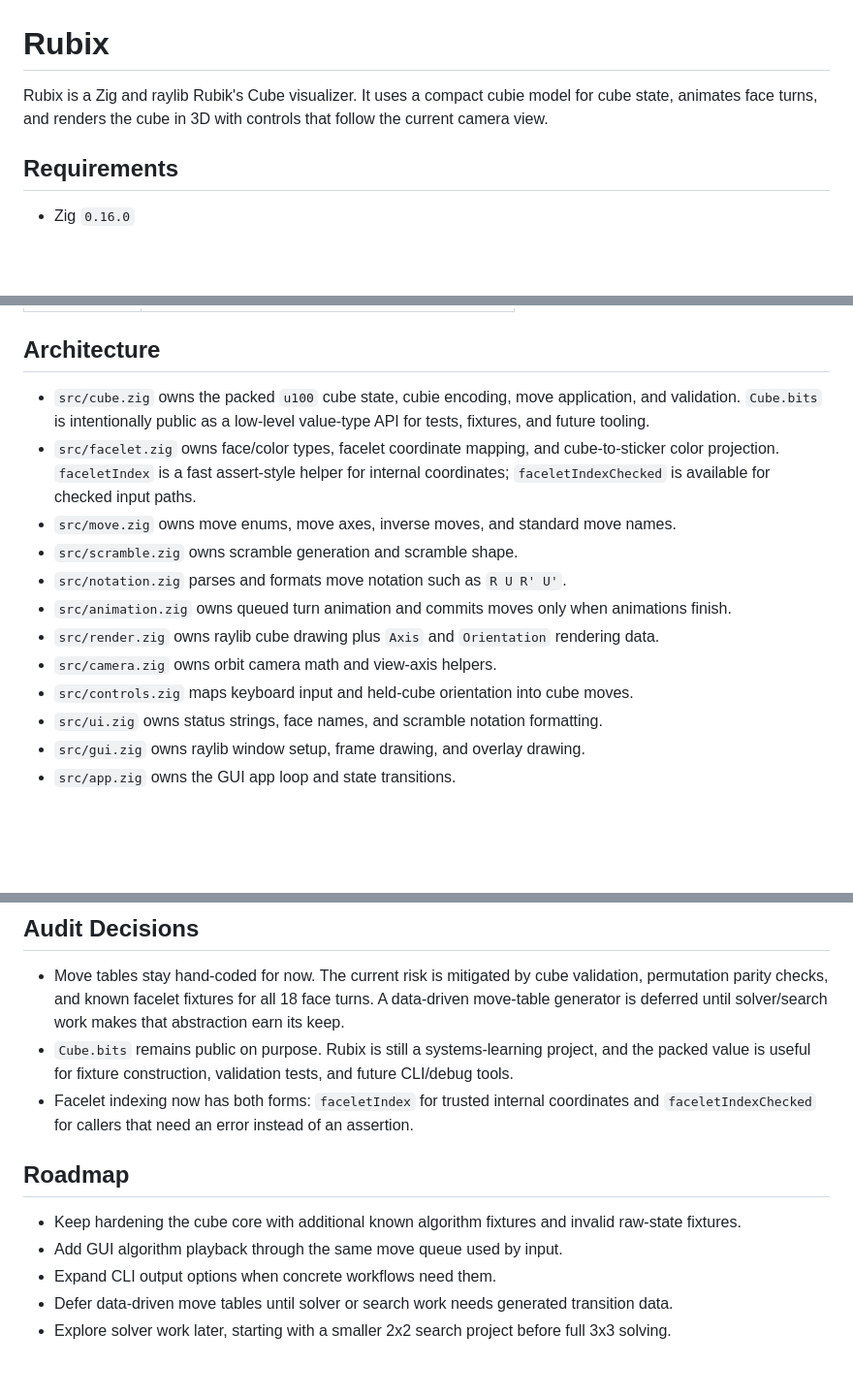
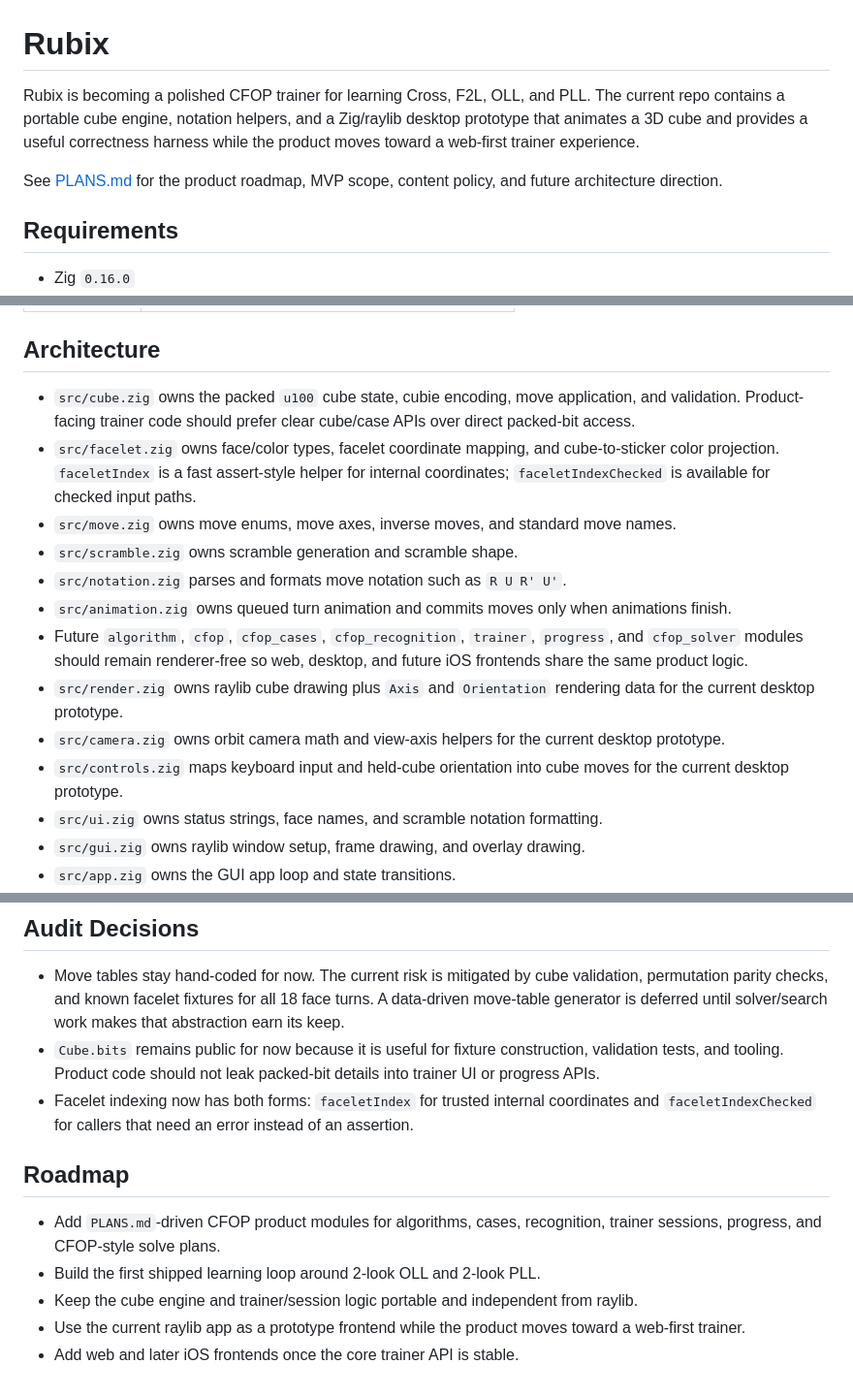
Before and after one commit to Ethanmurray3/rubix, a Markdown page: README.md, 3 parts joined by grey strips. Shown at 97% size. GitHub-like rendering; blank space fills up the shorter version.

Commit message:
docs: update CFOP product roadmap

```diff
--- a/README.md
+++ b/README.md
@@ -1,6 +1,8 @@
 # Rubix
 
-Rubix is a Zig and raylib Rubik's Cube visualizer. It uses a compact cubie model for cube state, animates face turns, and renders the cube in 3D with controls that follow the current camera view.
+Rubix is becoming a polished CFOP trainer for learning Cross, F2L, OLL, and PLL. The current repo contains a portable cube engine, notation helpers, and a Zig/raylib desktop prototype that animates a 3D cube and provides a useful correctness harness while the product moves toward a web-first trainer experience.
+
+See [PLANS.md](PLANS.md) for the product roadmap, MVP scope, content policy, and future architecture direction.
 
 ## Requirements
 
@@ -42,15 +50,16 @@ zig fmt --check build.zig src/*.zig test/*.zig
 
 ## Architecture
 
-- `src/cube.zig` owns the packed `u100` cube state, cubie encoding, move application, and validation. `Cube.bits` is intentionally public as a low-level value-type API for tests, fixtures, and future tooling.
+- `src/cube.zig` owns the packed `u100` cube state, cubie encoding, move application, and validation. Product-facing trainer code should prefer clear cube/case APIs over direct packed-bit access.
 - `src/facelet.zig` owns face/color types, facelet coordinate mapping, and cube-to-sticker color projection. `faceletIndex` is a fast assert-style helper for internal coordinates; `faceletIndexChecked` is available for checked input paths.
 - `src/move.zig` owns move enums, move axes, inverse moves, and standard move names.
 - `src/scramble.zig` owns scramble generation and scramble shape.
 - `src/notation.zig` parses and formats move notation such as `R U R' U'`.
 - `src/animation.zig` owns queued turn animation and commits moves only when animations finish.
-- `src/render.zig` owns raylib cube drawing plus `Axis` and `Orientation` rendering data.
-- `src/camera.zig` owns orbit camera math and view-axis helpers.
-- `src/controls.zig` maps keyboard input and held-cube orientation into cube moves.
+- Future `algorithm`, `cfop`, `cfop_cases`, `cfop_recognition`, `trainer`, `progress`, and `cfop_solver` modules should remain renderer-free so web, desktop, and future iOS frontends share the same product logic.
+- `src/render.zig` owns raylib cube drawing plus `Axis` and `Orientation` rendering data for the current desktop prototype.
+- `src/camera.zig` owns orbit camera math and view-axis helpers for the current desktop prototype.
+- `src/controls.zig` maps keyboard input and held-cube orientation into cube moves for the current desktop prototype.
 - `src/ui.zig` owns status strings, face names, and scramble notation formatting.
 - `src/gui.zig` owns raylib window setup, frame drawing, and overlay drawing.
 - `src/app.zig` owns the GUI app loop and state transitions.
@@ -61,13 +70,13 @@ zig fmt --check build.zig src/*.zig test/*.zig
 ## Audit Decisions
 
 - Move tables stay hand-coded for now. The current risk is mitigated by cube validation, permutation parity checks, and known facelet fixtures for all 18 face turns. A data-driven move-table generator is deferred until solver/search work makes that abstraction earn its keep.
-- `Cube.bits` remains public on purpose. Rubix is still a systems-learning project, and the packed value is useful for fixture construction, validation tests, and future CLI/debug tools.
+- `Cube.bits` remains public for now because it is useful for fixture construction, validation tests, and tooling. Product code should not leak packed-bit details into trainer UI or progress APIs.
 - Facelet indexing now has both forms: `faceletIndex` for trusted internal coordinates and `faceletIndexChecked` for callers that need an error instead of an assertion.
 
 ## Roadmap
 
-- Keep hardening the cube core with additional known algorithm fixtures and invalid raw-state fixtures.
-- Add GUI algorithm playback through the same move queue used by input.
-- Expand CLI output options when concrete workflows need them.
-- Defer data-driven move tables until solver or search work needs generated transition data.
-- Explore solver work later, starting with a smaller 2x2 search project before full 3x3 solving.
+- Add `PLANS.md`-driven CFOP product modules for algorithms, cases, recognition, trainer sessions, progress, and CFOP-style solve plans.
+- Build the first shipped learning loop around 2-look OLL and 2-look PLL.
+- Keep the cube engine and trainer/session logic portable and independent from raylib.
+- Use the current raylib app as a prototype frontend while the product moves toward a web-first trainer.
+- Add web and later iOS frontends once the core trainer API is stable.
```
Also changed, not shown: other parts of README.md (+6 -0 lines), AGENTS.md (+52 -35 lines), PLANS.md (added, +122 -0 lines).
